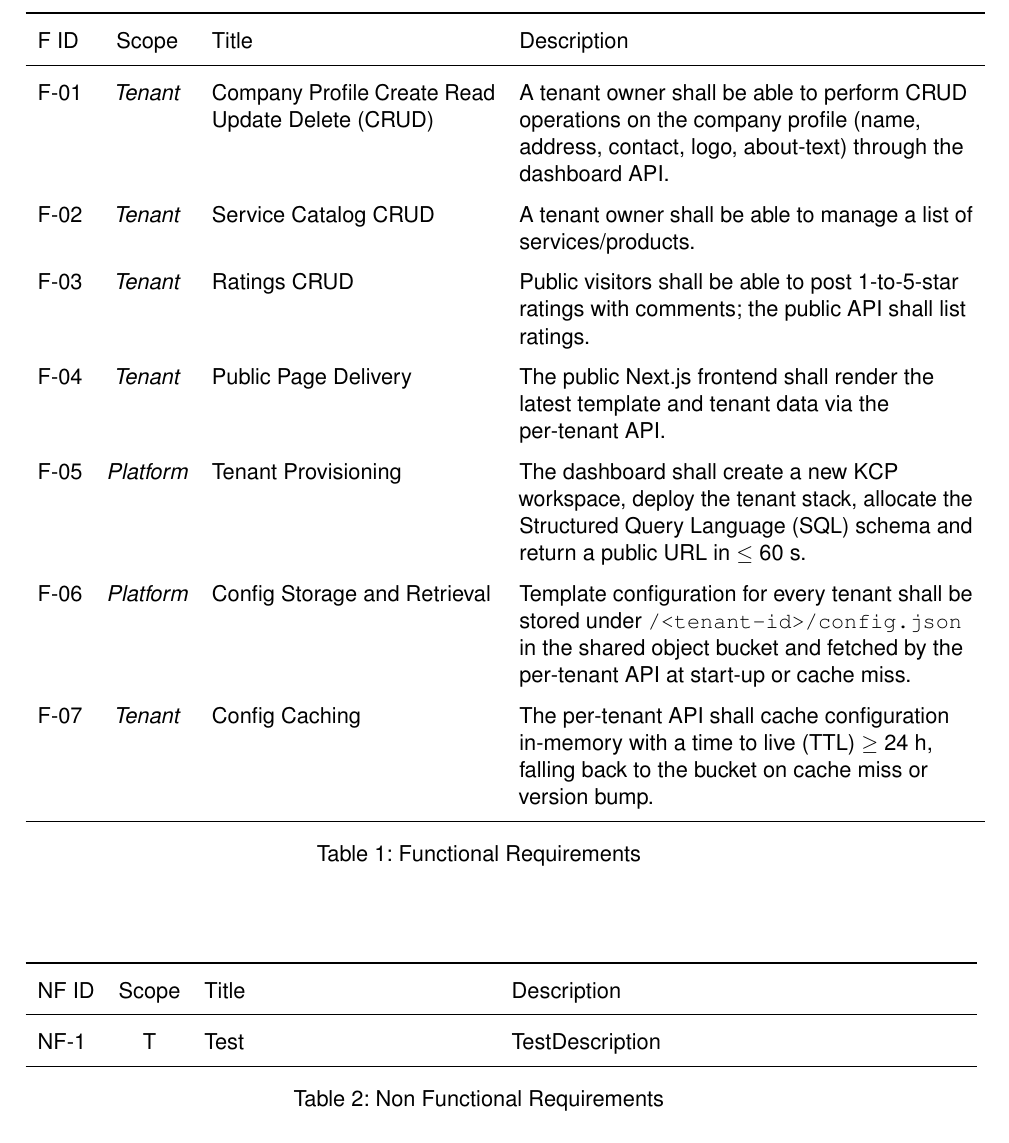
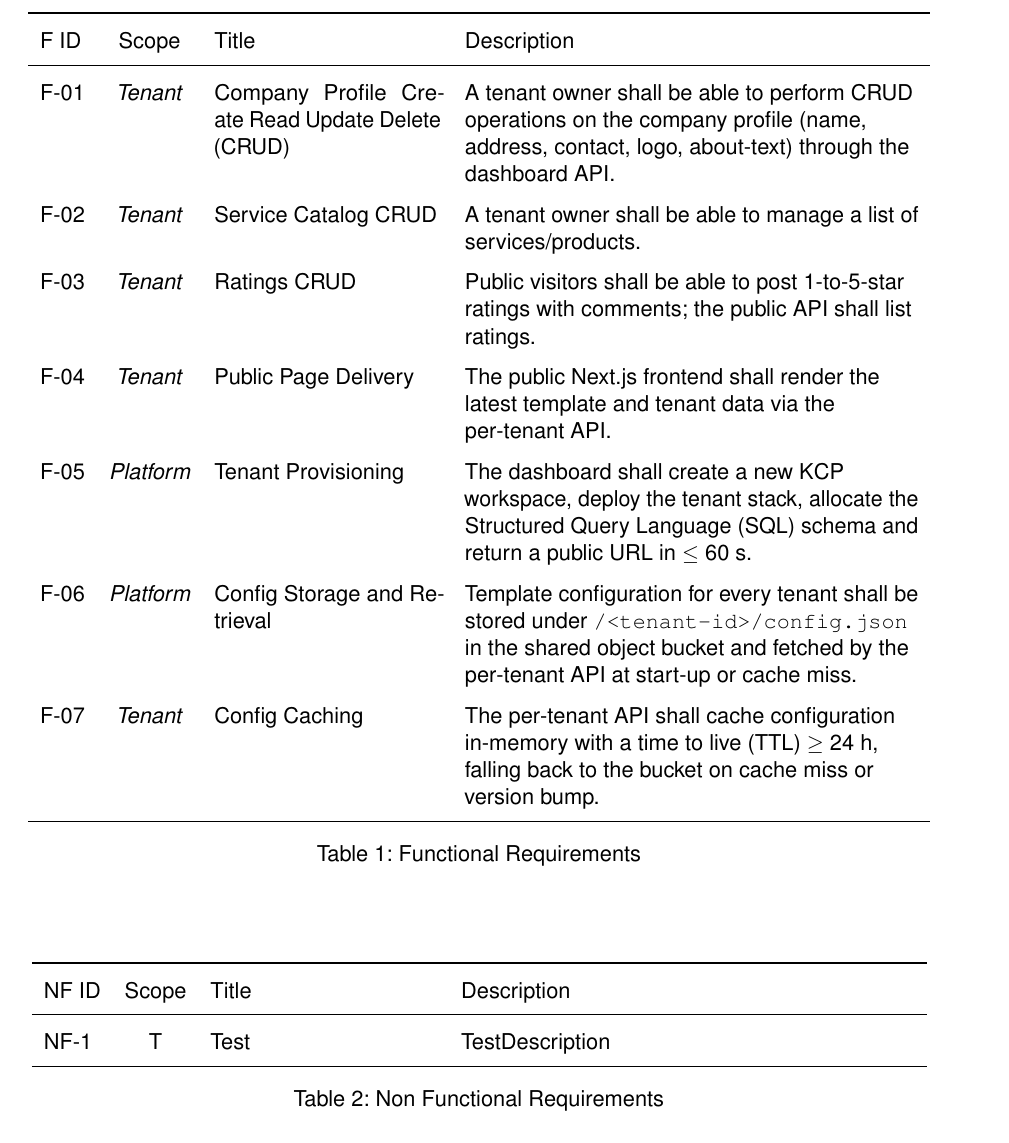
Before and after one commit to MysterionAutotronic/BachelorThesis, a LaTeX thesis (thesis.tex): part of page 22 of 29, cut so that both start at the same text. Compiled offline with pdfLaTeX.

Commit message:
spacings

```diff
--- a/thesis.tex
+++ b/thesis.tex
@@ -751,7 +751,7 @@
                 \begin{table}[ht]\label{tab:fr}
                     \centering{}
                     \renewcommand{\arraystretch}{1.5}
-                    \begin{tabular}{lcp{5cm}P{8cm}}
+                    \begin{tabular}{lcp{4cm}P{8cm}}
                         \toprule
                         F ID & Scope & Title & Description \\
                         \midrule
@@ -772,7 +772,7 @@
                 \begin{table}[ht]\label{tab:nfr}
                     \centering{}
                     \renewcommand{\arraystretch}{1.5}
-                    \begin{tabular}{lcp{5cm}P{8cm}}
+                    \begin{tabular}{lcp{4cm}P{8cm}}
                         \toprule
                         NF ID & Scope & Title & Description \\
                         \midrule
```
Also changed, not shown: thesis.pdf.
